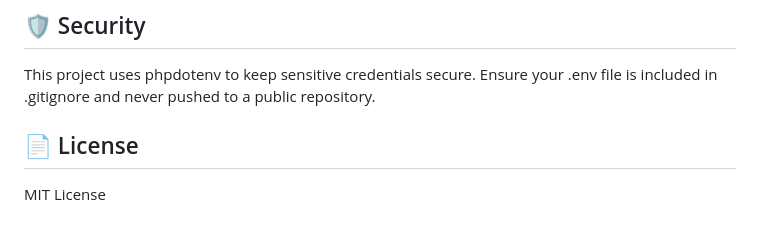
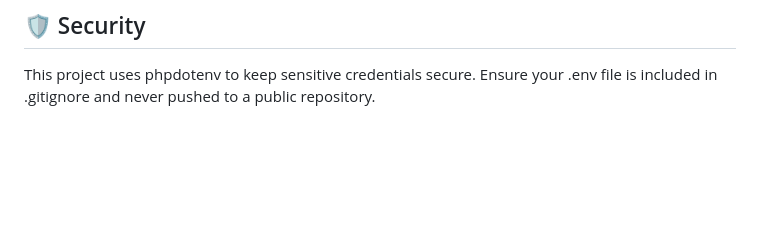
Before and after one commit to pchrysostomou/e-learning-platform, a Markdown page: README.md, the part around the change. GitHub-like rendering; blank space fills up the shorter version.

```diff
--- a/README.md
+++ b/README.md
@@ -86,6 +86,3 @@ A comprehensive, robust, and feature-rich E-Learning Web Application built with
 
 ## 🛡️ Security
 This project uses phpdotenv to keep sensitive credentials secure. Ensure your .env file is included in .gitignore and never pushed to a public repository.
-
-## 📄 License
-MIT License
```
